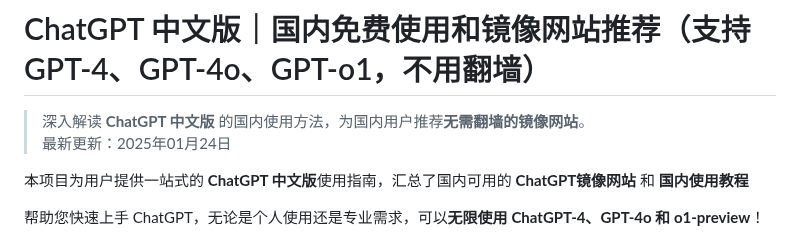
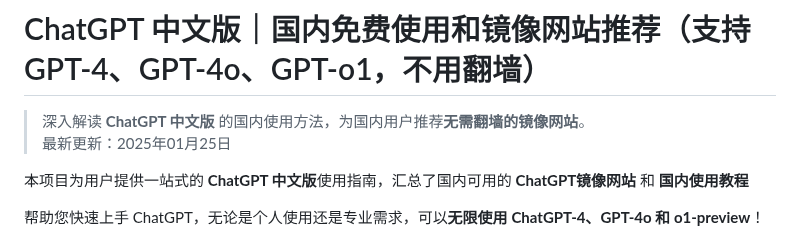
Before and after one commit to chatgpt-chinese/ChatGPT, a Markdown page: README.md, the part around the change. Rendered like a GitHub page.

```diff
--- a/README.md
+++ b/README.md
@@ -1,7 +1,7 @@
 # ChatGPT 中文版｜国内免费使用和镜像网站推荐（支持 GPT-4、GPT-4o、GPT-o1，不用翻墙）
 
 > 深入解读 **ChatGPT 中文版** 的国内使用方法，为国内用户推荐**无需翻墙的镜像网站**。
-> 最新更新：2025年01月24日
+> 最新更新：2025年01月25日
 
 本项目为用户提供一站式的 **ChatGPT 中文版**使用指南，汇总了国内可用的 **ChatGPT镜像网站** 和 **国内使用教程**
 
```
